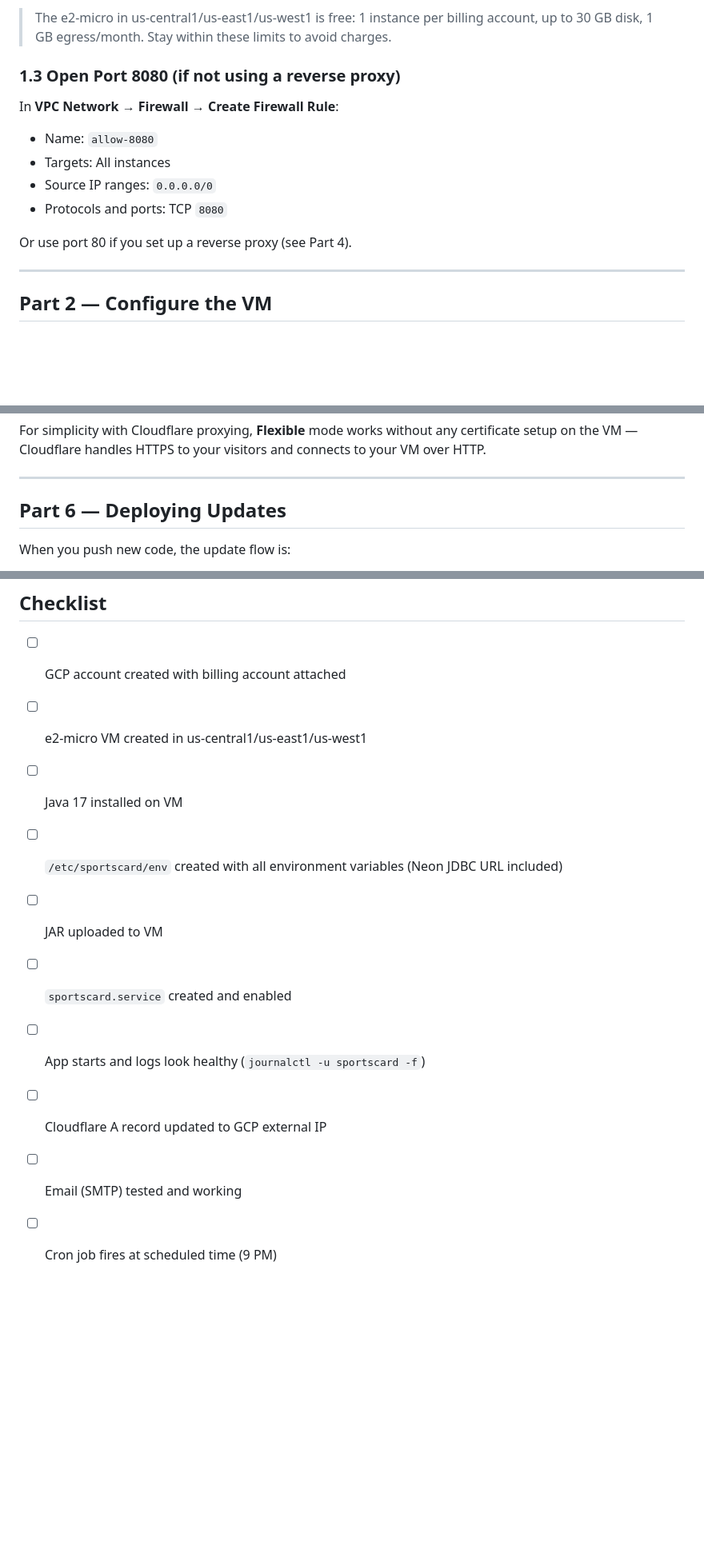
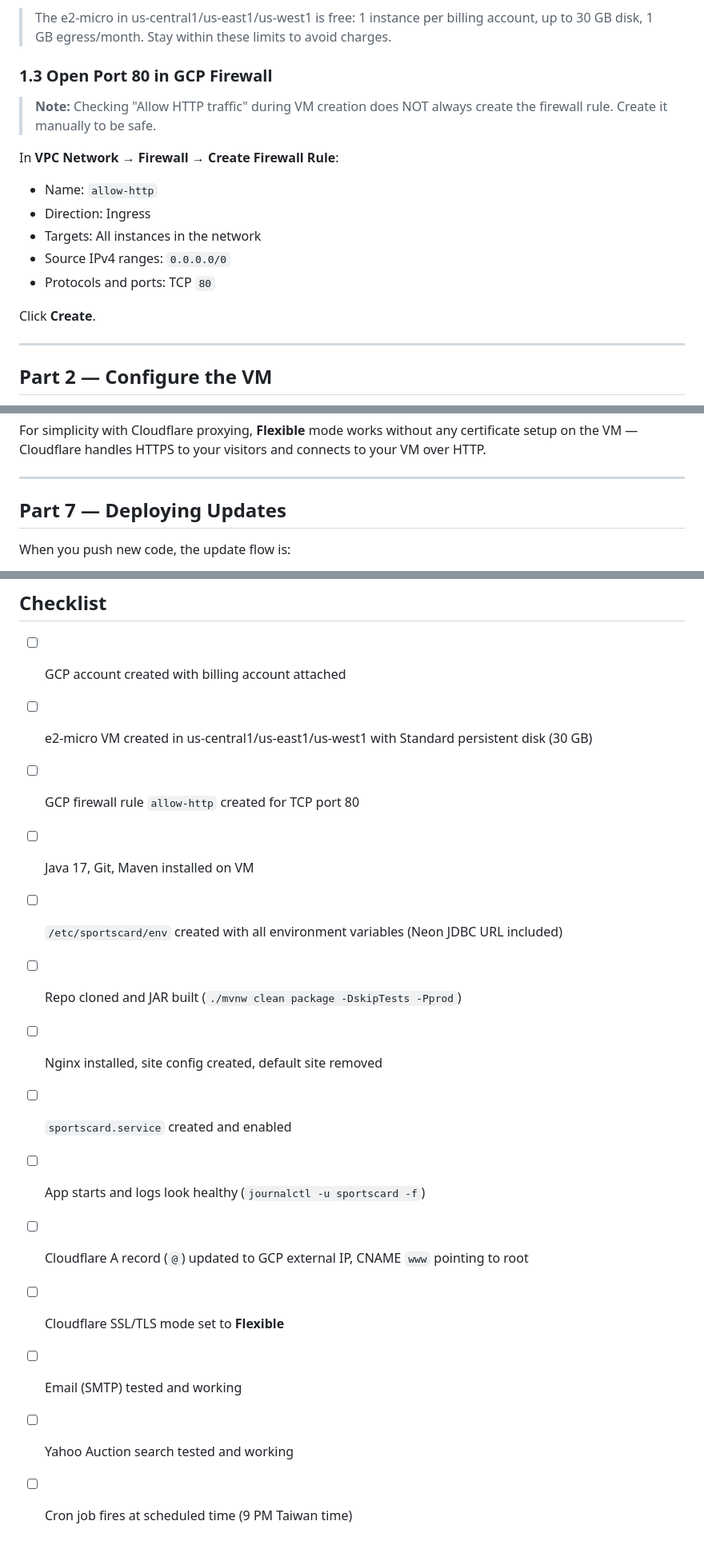
Before and after one commit to RalphGodcreative/SportsCardProject, a Markdown page: docs/GCP_MIGRATION.md, 3 parts joined by grey strips. Shown at 80% size. Drawn GitHub-style; blank space fills up the shorter version.

```diff
--- a/docs/GCP_MIGRATION.md
+++ b/docs/GCP_MIGRATION.md
@@ -37,15 +37,18 @@ This guide covers moving the SportsCardProject (Spring Boot 3.1, Java 17, Postgr
 
 > The e2-micro in us-central1/us-east1/us-west1 is free: 1 instance per billing account, up to 30 GB disk, 1 GB egress/month. Stay within these limits to avoid charges.
 
-### 1.3 Open Port 8080 (if not using a reverse proxy)
+### 1.3 Open Port 80 in GCP Firewall
+
+> **Note:** Checking "Allow HTTP traffic" during VM creation does NOT always create the firewall rule. Create it manually to be safe.
 
 In **VPC Network → Firewall → Create Firewall Rule**:
-- Name: `allow-8080`
-- Targets: All instances
-- Source IP ranges: `0.0.0.0/0`
-- Protocols and ports: TCP `8080`
+- Name: `allow-http`
+- Direction: Ingress
+- Targets: All instances in the network
+- Source IPv4 ranges: `0.0.0.0/0`
+- Protocols and ports: TCP `80`
 
-Or use port 80 if you set up a reverse proxy (see Part 4).
+Click **Create**.
 
 ---
 
@@ -208,7 +262,7 @@ For simplicity with Cloudflare proxying, **Flexible** mode works without any cer
 
 ---
 
-## Part 6 — Deploying Updates
+## Part 7 — Deploying Updates
 
 When you push new code, the update flow is:
 
@@ -228,12 +282,16 @@ sudo systemctl restart sportscard
 ## Checklist
 
 - [ ] GCP account created with billing account attached
-- [ ] e2-micro VM created in us-central1/us-east1/us-west1
-- [ ] Java 17 installed on VM
+- [ ] e2-micro VM created in us-central1/us-east1/us-west1 with Standard persistent disk (30 GB)
+- [ ] GCP firewall rule `allow-http` created for TCP port 80
+- [ ] Java 17, Git, Maven installed on VM
 - [ ] `/etc/sportscard/env` created with all environment variables (Neon JDBC URL included)
-- [ ] JAR uploaded to VM
+- [ ] Repo cloned and JAR built (`./mvnw clean package -DskipTests -Pprod`)
+- [ ] Nginx installed, site config created, default site removed
 - [ ] `sportscard.service` created and enabled
 - [ ] App starts and logs look healthy (`journalctl -u sportscard -f`)
-- [ ] Cloudflare A record updated to GCP external IP
+- [ ] Cloudflare A record (`@`) updated to GCP external IP, CNAME `www` pointing to root
+- [ ] Cloudflare SSL/TLS mode set to **Flexible**
 - [ ] Email (SMTP) tested and working
-- [ ] Cron job fires at scheduled time (9 PM)
+- [ ] Yahoo Auction search tested and working
+- [ ] Cron job fires at scheduled time (9 PM Taiwan time)
```
Also changed, not shown: other parts of docs/GCP_MIGRATION.md (+53 -2 lines).
